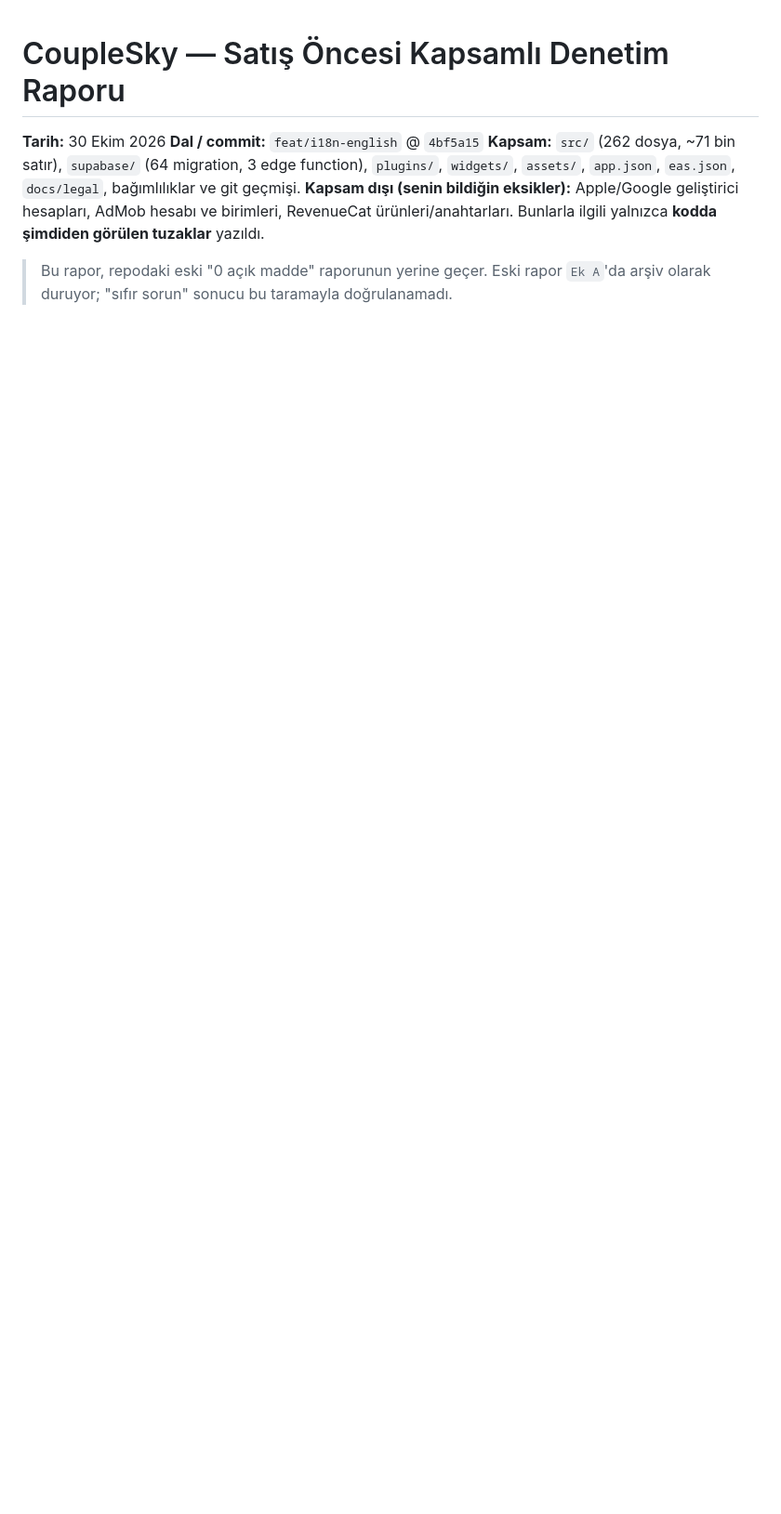
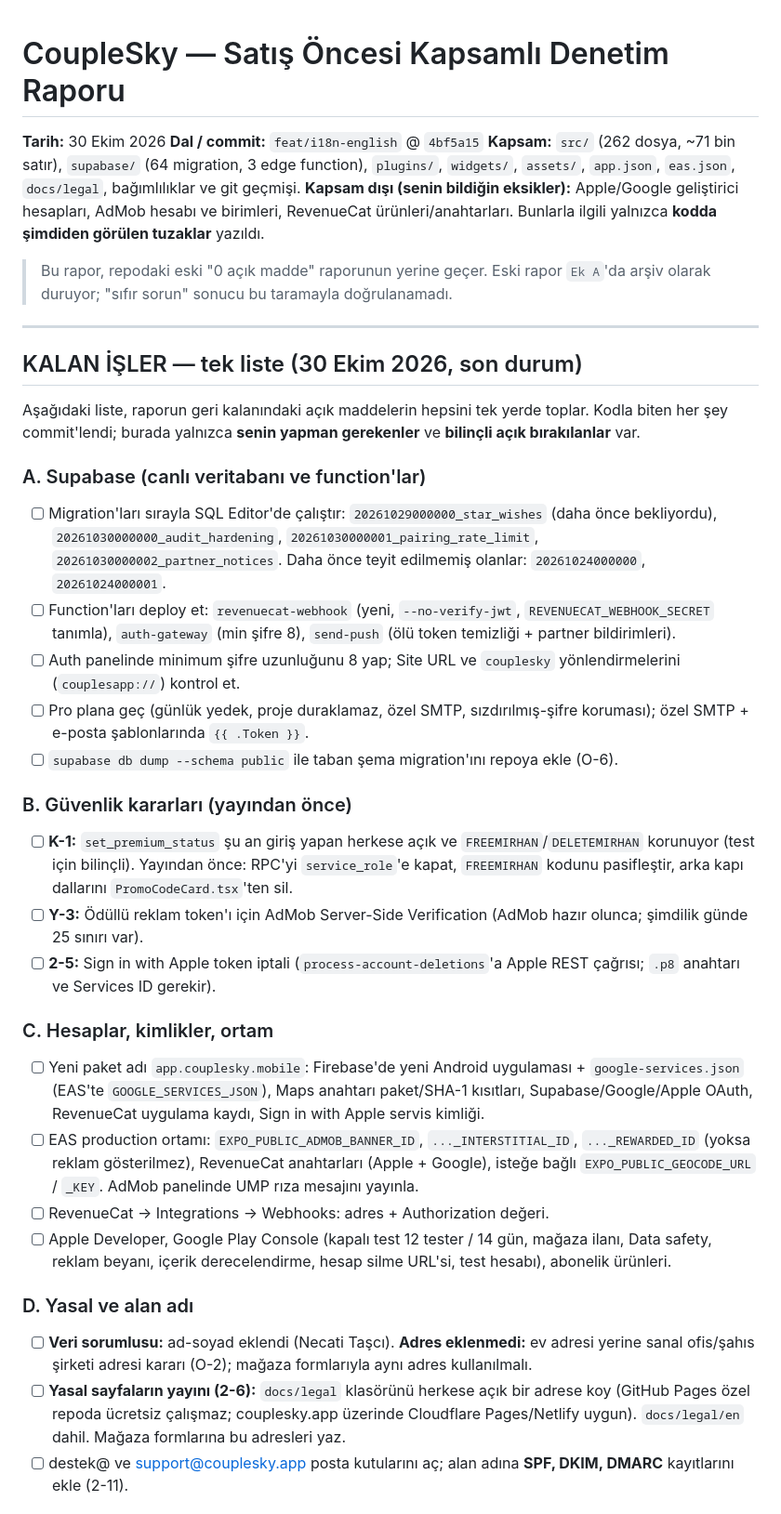
Before and after one commit to memirhantasci/couples-app-mobile, a Markdown page: KAPSAMLI_SATIS_ONCESI_DENETIM_RAPORU.md, the part around one of its changes. Shown at 93% size. Drawn GitHub-style; blank space fills up the shorter version.

Commit message:
docs: consolidate remaining pre-launch work into the audit report
Co-Authored-By: Claude Sonnet 5.5 <noreply@anthropic.com>

```diff
--- a/KAPSAMLI_SATIS_ONCESI_DENETIM_RAPORU.md
+++ b/KAPSAMLI_SATIS_ONCESI_DENETIM_RAPORU.md
@@ -6,3 +6,33 @@
 **Kapsam dışı (senin bildiğin eksikler):** Apple/Google geliştirici hesapları, AdMob hesabı ve birimleri, RevenueCat ürünleri/anahtarları. Bunlarla ilgili yalnızca **kodda şimdiden görülen tuzaklar** yazıldı.
 
 > Bu rapor, repodaki eski "0 açık madde" raporunun yerine geçer. Eski rapor `Ek A`'da arşiv olarak duruyor; "sıfır sorun" sonucu bu taramayla doğrulanamadı.
+
+---
+
+## KALAN İŞLER — tek liste (30 Ekim 2026, son durum)
+
+Aşağıdaki liste, raporun geri kalanındaki açık maddelerin hepsini tek yerde toplar. Kodla biten her şey commit'lendi; burada yalnızca **senin yapman gerekenler** ve **bilinçli açık bırakılanlar** var.
+
+### A. Supabase (canlı veritabanı ve function'lar)
+- [ ] Migration'ları sırayla SQL Editor'de çalıştır: `20261029000000_star_wishes` (daha önce bekliyordu), `20261030000000_audit_hardening`, `20261030000001_pairing_rate_limit`, `20261030000002_partner_notices`. Daha önce teyit edilmemiş olanlar: `20261024000000`, `20261024000001`.
+- [ ] Function'ları deploy et: `revenuecat-webhook` (yeni, `--no-verify-jwt`, `REVENUECAT_WEBHOOK_SECRET` tanımla), `auth-gateway` (min şifre 8), `send-push` (ölü token temizliği + partner bildirimleri).
+- [ ] Auth panelinde minimum şifre uzunluğunu 8 yap; Site URL ve `couplesky` yönlendirmelerini (`couplesapp://`) kontrol et.
+- [ ] Pro plana geç (günlük yedek, proje duraklamaz, özel SMTP, sızdırılmış-şifre koruması); özel SMTP + e-posta şablonlarında `{{ .Token }}`.
+- [ ] `supabase db dump --schema public` ile taban şema migration'ını repoya ekle (O-6).
+
+### B. Güvenlik kararları (yayından önce)
+- [ ] **K-1:** `set_premium_status` şu an giriş yapan herkese açık ve `FREEMIRHAN`/`DELETEMIRHAN` korunuyor (test için bilinçli). Yayından önce: RPC'yi `service_role`'e kapat, `FREEMIRHAN` kodunu pasifleştir, arka kapı dallarını `PromoCodeCard.tsx`'ten sil.
+- [ ] **Y-3:** Ödüllü reklam token'ı için AdMob Server-Side Verification (AdMob hazır olunca; şimdilik günde 25 sınırı var).
+- [ ] **2-5:** Sign in with Apple token iptali (`process-account-deletions`'a Apple REST çağrısı; `.p8` anahtarı ve Services ID gerekir).
+
+### C. Hesaplar, kimlikler, ortam
+- [ ] Yeni paket adı `app.couplesky.mobile`: Firebase'de yeni Android uygulaması + `google-services.json` (EAS'te `GOOGLE_SERVICES_JSON`), Maps anahtarı paket/SHA-1 kısıtları, Supabase/Google/Apple OAuth, RevenueCat uygulama kaydı, Sign in with Apple servis kimliği.
+- [ ] EAS production ortamı: `EXPO_PUBLIC_ADMOB_BANNER_ID`, `..._INTERSTITIAL_ID`, `..._REWARDED_ID` (yoksa reklam gösterilmez), RevenueCat anahtarları (Apple + Google), isteğe bağlı `EXPO_PUBLIC_GEOCODE_URL` / `_KEY`. AdMob panelinde UMP rıza mesajını yayınla.
+- [ ] RevenueCat → Integrations → Webhooks: adres + Authorization değeri.
+- [ ] Apple Developer, Google Play Console (kapalı test 12 tester / 14 gün, mağaza ilanı, Data safety, reklam beyanı, içerik derecelendirme, hesap silme URL'si, test hesabı), abonelik ürünleri.
+
+### D. Yasal ve alan adı
+- [ ] **Veri sorumlusu:** ad-soyad eklendi (Necati Taşcı). **Adres eklenmedi:** ev adresi yerine sanal ofis/şahıs şirketi adresi kararı (O-2); mağaza formlarıyla aynı adres kullanılmalı.
+- [ ] **Yasal sayfaların yayını (2-6):** `docs/legal` klasörünü herkese açık bir adrese koy (GitHub Pages özel repoda ücretsiz çalışmaz; couplesky.app üzerinde Cloudflare Pages/Netlify uygun). `docs/legal/en` dahil. Mağaza formlarına bu adresleri yaz.
+- [ ] destek@ ve support@couplesky.app posta kutularını aç; alan adına **SPF, DKIM, DMARC** kayıtlarını ekle (2-11).
+
```
Also changed, not shown: other parts of KAPSAMLI_SATIS_ONCESI_DENETIM_RAPORU.md (+12 -0 lines).
